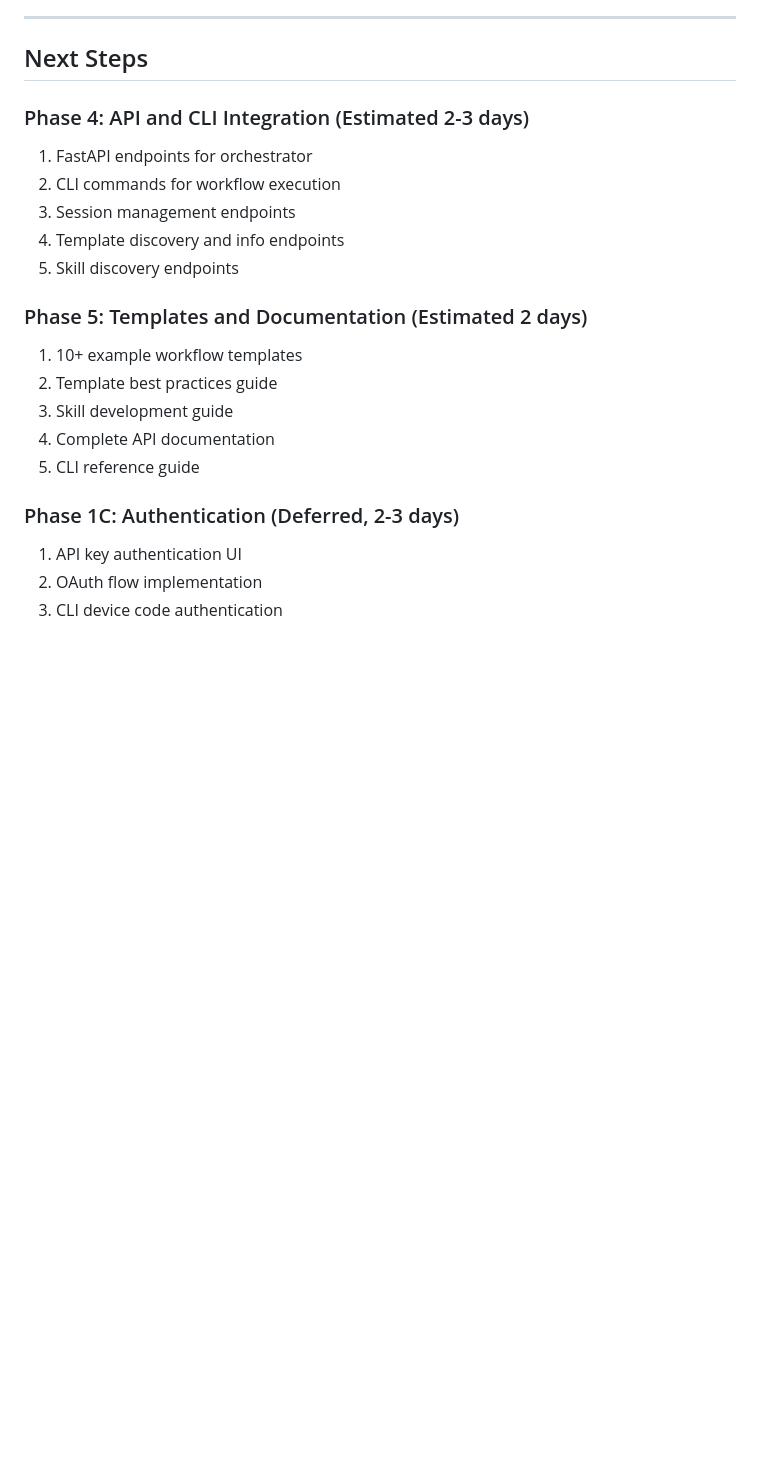
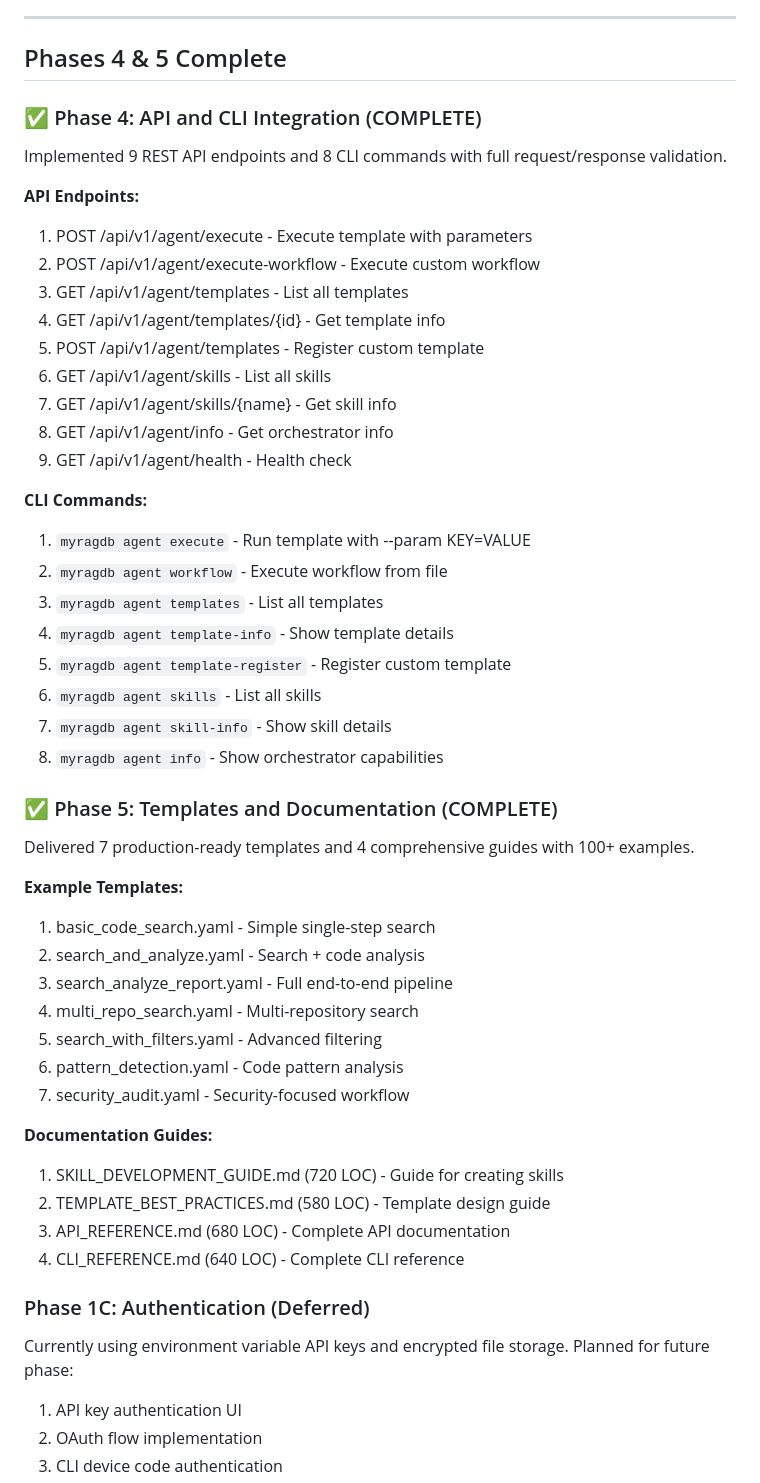
Before and after one commit to lballaty/myragdb, a Markdown page: AGENT_PLATFORM_PROGRESS.md, the part around one of its changes. Drawn GitHub-style; blank space fills up the shorter version.

```diff
--- a/AGENT_PLATFORM_PROGRESS.md
+++ b/AGENT_PLATFORM_PROGRESS.md
@@ -401,23 +404,52 @@ Based on main branch with clean separation of concerns.
 
 ---
 
-## Next Steps
+## Phases 4 & 5 Complete
 
-### Phase 4: API and CLI Integration (Estimated 2-3 days)
-1. FastAPI endpoints for orchestrator
-2. CLI commands for workflow execution
-3. Session management endpoints
-4. Template discovery and info endpoints
-5. Skill discovery endpoints
+### ✅ Phase 4: API and CLI Integration (COMPLETE)
+Implemented 9 REST API endpoints and 8 CLI commands with full request/response validation.
 
-### Phase 5: Templates and Documentation (Estimated 2 days)
-1. 10+ example workflow templates
-2. Template best practices guide
-3. Skill development guide
-4. Complete API documentation
-5. CLI reference guide
+**API Endpoints:**
+1. POST /api/v1/agent/execute - Execute template with parameters
+2. POST /api/v1/agent/execute-workflow - Execute custom workflow
+3. GET /api/v1/agent/templates - List all templates
+4. GET /api/v1/agent/templates/{id} - Get template info
+5. POST /api/v1/agent/templates - Register custom template
+6. GET /api/v1/agent/skills - List all skills
+7. GET /api/v1/agent/skills/{name} - Get skill info
+8. GET /api/v1/agent/info - Get orchestrator info
+9. GET /api/v1/agent/health - Health check
 
-### Phase 1C: Authentication (Deferred, 2-3 days)
+**CLI Commands:**
+1. `myragdb agent execute` - Run template with --param KEY=VALUE
+2. `myragdb agent workflow` - Execute workflow from file
+3. `myragdb agent templates` - List all templates
+4. `myragdb agent template-info` - Show template details
+5. `myragdb agent template-register` - Register custom template
+6. `myragdb agent skills` - List all skills
+7. `myragdb agent skill-info` - Show skill details
+8. `myragdb agent info` - Show orchestrator capabilities
+
+### ✅ Phase 5: Templates and Documentation (COMPLETE)
+Delivered 7 production-ready templates and 4 comprehensive guides with 100+ examples.
+
+**Example Templates:**
+1. basic_code_search.yaml - Simple single-step search
+2. search_and_analyze.yaml - Search + code analysis
+3. search_analyze_report.yaml - Full end-to-end pipeline
+4. multi_repo_search.yaml - Multi-repository search
+5. search_with_filters.yaml - Advanced filtering
+6. pattern_detection.yaml - Code pattern analysis
+7. security_audit.yaml - Security-focused workflow
+
+**Documentation Guides:**
+1. SKILL_DEVELOPMENT_GUIDE.md (720 LOC) - Guide for creating skills
+2. TEMPLATE_BEST_PRACTICES.md (580 LOC) - Template design guide
+3. API_REFERENCE.md (680 LOC) - Complete API documentation
+4. CLI_REFERENCE.md (640 LOC) - Complete CLI reference
+
+### Phase 1C: Authentication (Deferred)
+Currently using environment variable API keys and encrypted file storage. Planned for future phase:
 1. API key authentication UI
 2. OAuth flow implementation
 3. CLI device code authentication
```
Also changed, not shown: other parts of AGENT_PLATFORM_PROGRESS.md (+43 -10 lines).
